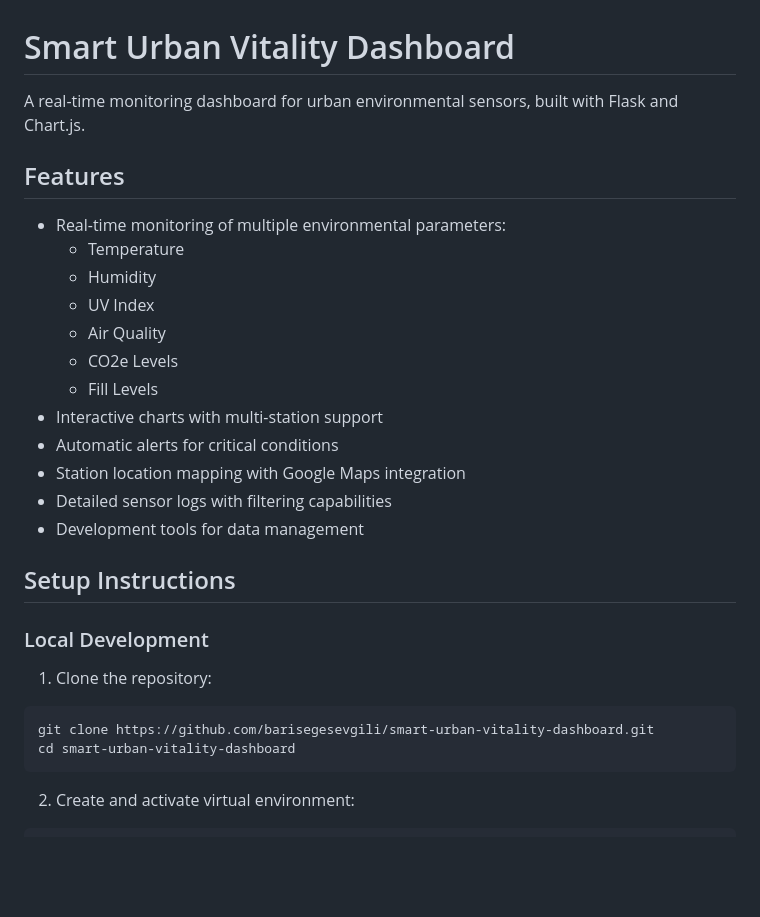
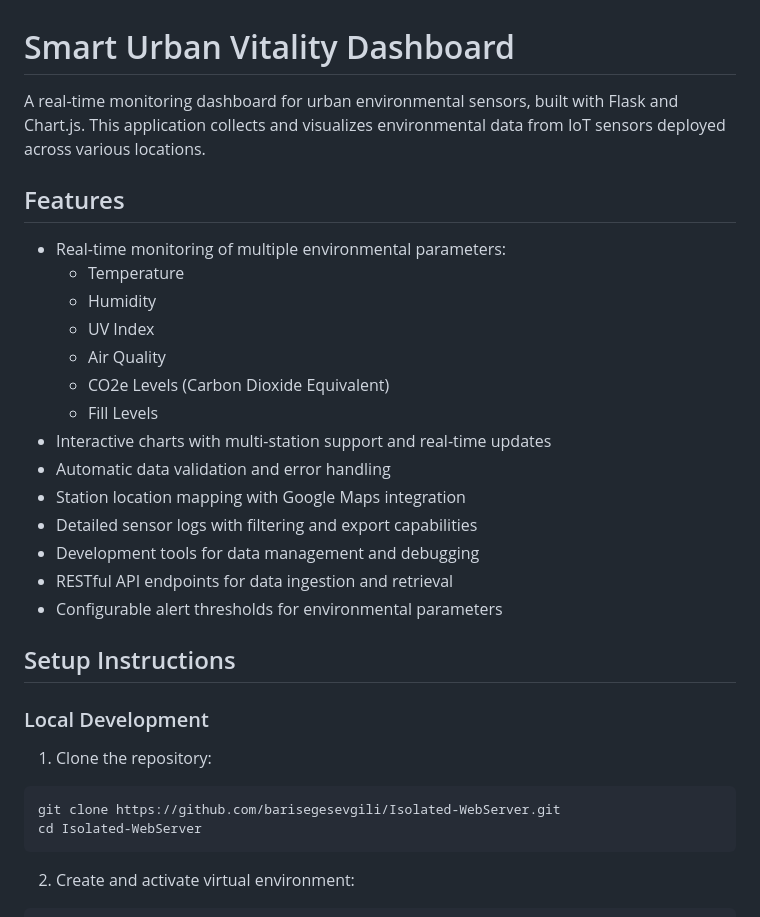
Before and after one commit to barisegesevgili/smart-urban-vitality-dashboard, a Markdown page: README.md, the part around the change printed below. Drawn GitHub-style; blank space fills up the shorter version.

````diff
--- a/README.md
+++ b/README.md
@@ -1,6 +1,6 @@
 # Smart Urban Vitality Dashboard
 
-A real-time monitoring dashboard for urban environmental sensors, built with Flask and Chart.js.
+A real-time monitoring dashboard for urban environmental sensors, built with Flask and Chart.js. This application collects and visualizes environmental data from IoT sensors deployed across various locations.
 
 ## Features
 
@@ -9,13 +9,15 @@ A real-time monitoring dashboard for urban environmental sensors, built with Fla
   - Humidity
   - UV Index
   - Air Quality
-  - CO2e Levels
+  - CO2e Levels (Carbon Dioxide Equivalent)
   - Fill Levels
-- Interactive charts with multi-station support
-- Automatic alerts for critical conditions
+- Interactive charts with multi-station support and real-time updates
+- Automatic data validation and error handling
 - Station location mapping with Google Maps integration
-- Detailed sensor logs with filtering capabilities
-- Development tools for data management
+- Detailed sensor logs with filtering and export capabilities
+- Development tools for data management and debugging
+- RESTful API endpoints for data ingestion and retrieval
+- Configurable alert thresholds for environmental parameters
 
 ## Setup Instructions
 
@@ -23,8 +25,8 @@ A real-time monitoring dashboard for urban environmental sensors, built with Fla
 
 1. Clone the repository:
 ```bash
-git clone https://github.com/barisegesevgili/smart-urban-vitality-dashboard.git
-cd smart-urban-vitality-dashboard
+git clone https://github.com/barisegesevgili/Isolated-WebServer.git
+cd Isolated-WebServer
 ```
 
 2. Create and activate virtual environment:
````
Also changed, not shown: other parts of README.md (+42 -23 lines).
